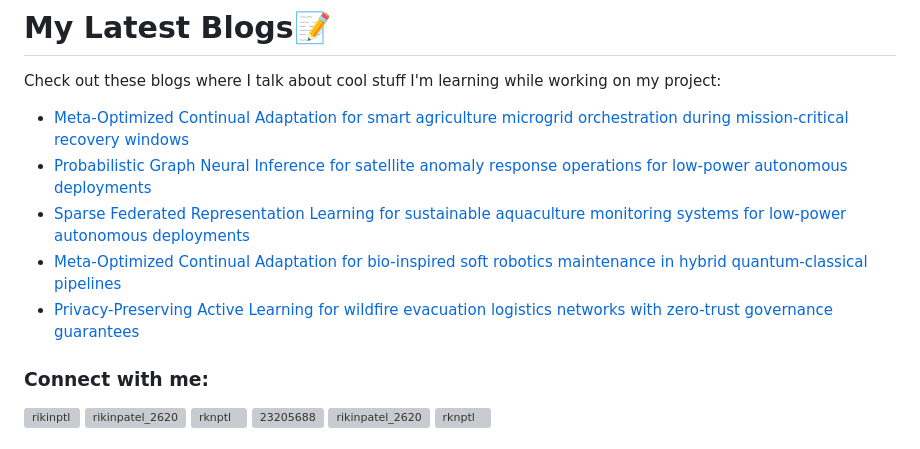
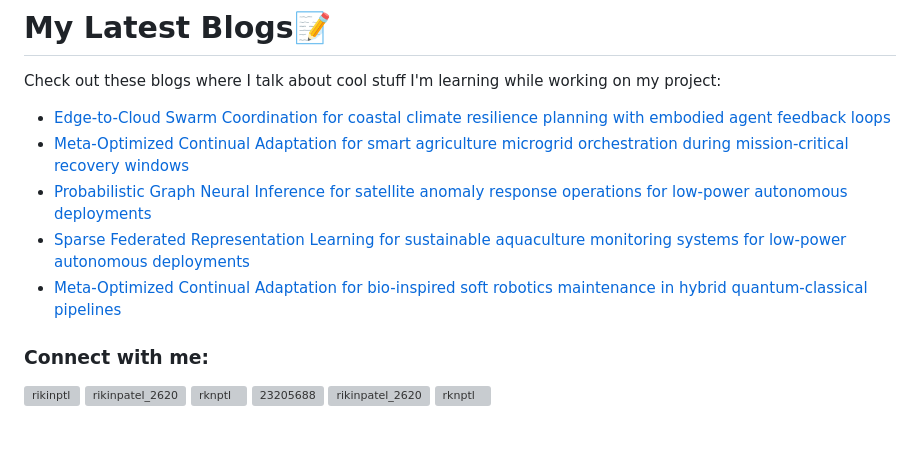
Before and after one commit to rikinptl/rikinptl, a Markdown page: README.md, the part around the change. Rendered like a GitHub page; grey boxes are pictures that could not be loaded.

Commit message:
Updated with the latest blog posts

```diff
--- a/README.md
+++ b/README.md
@@ -17,11 +17,11 @@
 # My Latest Blogs📝
 Check out these blogs where I talk about cool stuff I'm learning while working on my project:
 <!-- BLOG-POST-LIST:START -->
+- [Edge-to-Cloud Swarm Coordination for coastal climate resilience planning with embodied agent feedback loops](https://dev.to/rikinptl/edge-to-cloud-swarm-coordination-for-coastal-climate-resilience-planning-with-embodied-agent-1con)
 - [Meta-Optimized Continual Adaptation for smart agriculture microgrid orchestration during mission-critical recovery windows](https://dev.to/rikinptl/meta-optimized-continual-adaptation-for-smart-agriculture-microgrid-orchestration-during-1bm5)
 - [Probabilistic Graph Neural Inference for satellite anomaly response operations for low-power autonomous deployments](https://dev.to/rikinptl/probabilistic-graph-neural-inference-for-satellite-anomaly-response-operations-for-low-power-2g7e)
 - [Sparse Federated Representation Learning for sustainable aquaculture monitoring systems for low-power autonomous deployments](https://dev.to/rikinptl/sparse-federated-representation-learning-for-sustainable-aquaculture-monitoring-systems-for-37pg)
 - [Meta-Optimized Continual Adaptation for bio-inspired soft robotics maintenance in hybrid quantum-classical pipelines](https://dev.to/rikinptl/meta-optimized-continual-adaptation-for-bio-inspired-soft-robotics-maintenance-in-hybrid-2cpn)
-- [Privacy-Preserving Active Learning for wildfire evacuation logistics networks with zero-trust governance guarantees](https://dev.to/rikinptl/privacy-preserving-active-learning-for-wildfire-evacuation-logistics-networks-with-zero-trust-38n0)
 <!-- BLOG-POST-LIST:END -->
 <h3 align="left">Connect with me:</h3>
 <p align="left">
```
